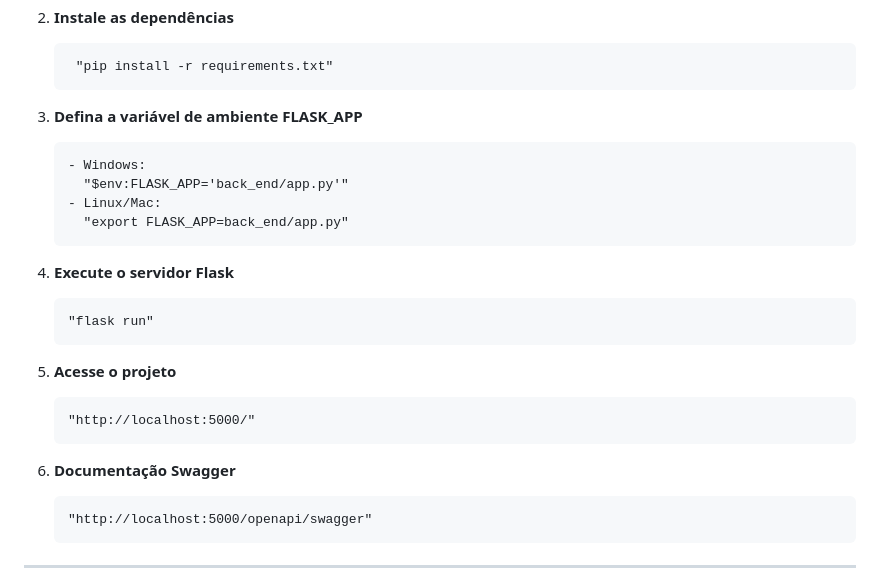
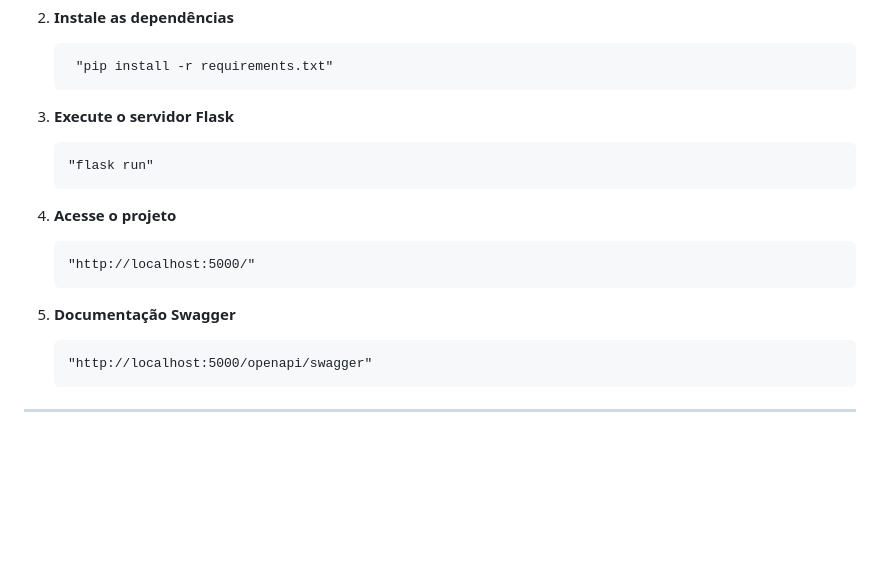
Before and after one commit to marcos-grando/mvppucrio-flask, a Markdown page: README.md, the part around the change. Rendered like a GitHub page; blank space fills up the shorter version.

````diff
--- a/README.md
+++ b/README.md
@@ -149,25 +149,17 @@ Após clonar ou baixar o projeto, siga as etapas a seguir:
     "pip install -r requirements.txt"
    ```
 
-3. **Defina a variável de ambiente FLASK_APP**
-   ```
-   - Windows:
-     "$env:FLASK_APP='back_end/app.py'"
-   - Linux/Mac:
-     "export FLASK_APP=back_end/app.py"
-   ```
-
-4. **Execute o servidor Flask**
+3. **Execute o servidor Flask**
    ```
    "flask run"
    ```
 
-5. **Acesse o projeto**
+4. **Acesse o projeto**
    ```
    "http://localhost:5000/"
    ```
 
-6. **Documentação Swagger**
+5. **Documentação Swagger**
    ```
    "http://localhost:5000/openapi/swagger"
    ```
````
